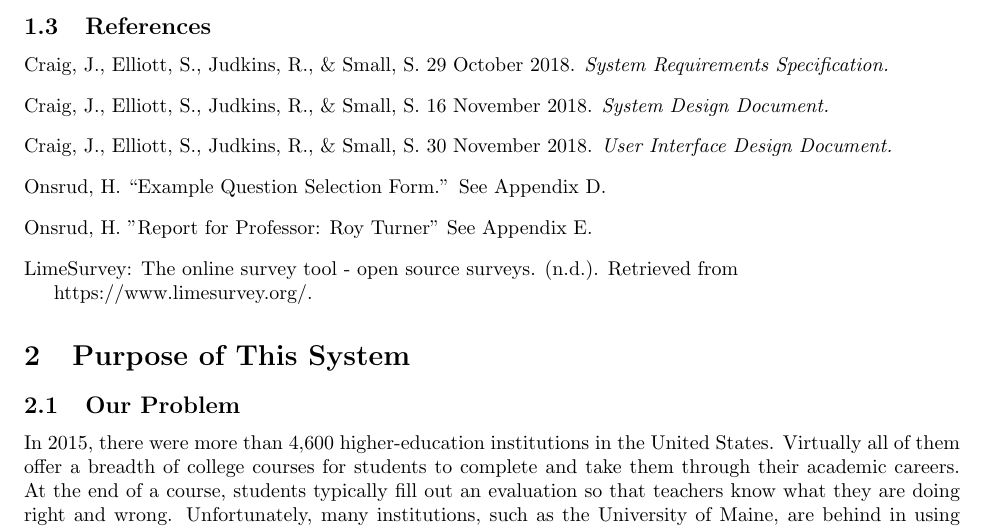
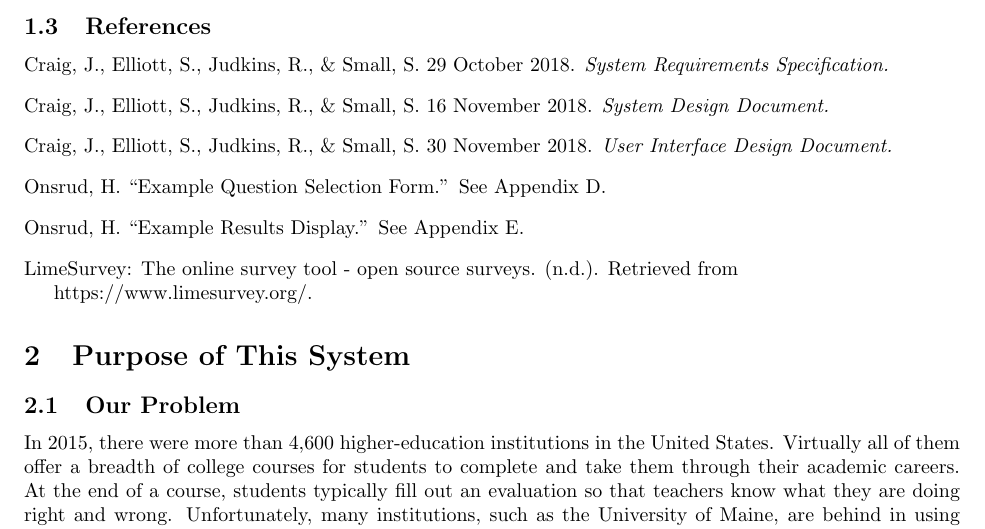
Before and after one commit to stanleysmall/capstone, a LaTeX document (documents/final.tex): part of page 3 of 22, cut so that both start at the same text. Compiled offline with pdfLaTeX.

Commit message:
Edited reference

```diff
--- a/documents/final.tex
+++ b/documents/final.tex
@@ -66,7 +66,7 @@ Craig, J., Elliott, S., Judkins, R., \& Small, S. 30 November 2018. \textit{User
 \vspace{3mm}\newline
 Onsrud, H. ``Example Question Selection Form.'' See Appendix D.
 \vspace{3mm}\newline
-Onsrud, H. ''Report for Professor: Roy Turner'' See Appendix E.
+Onsrud, H. ``Example Results Display.'' See Appendix E.
 \vspace{3mm}\newline
 LimeSurvey: The online survey tool - open source surveys. (n.d.). Retrieved from
 
```
